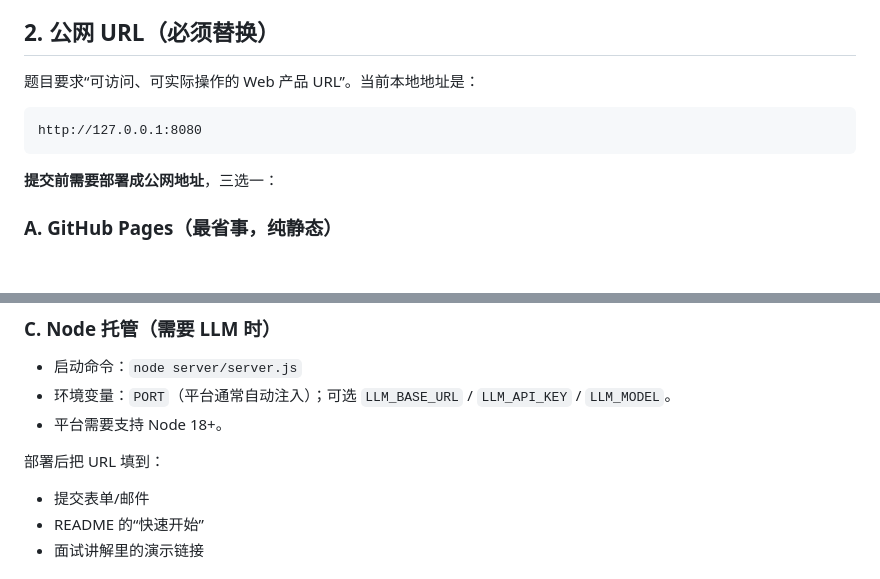
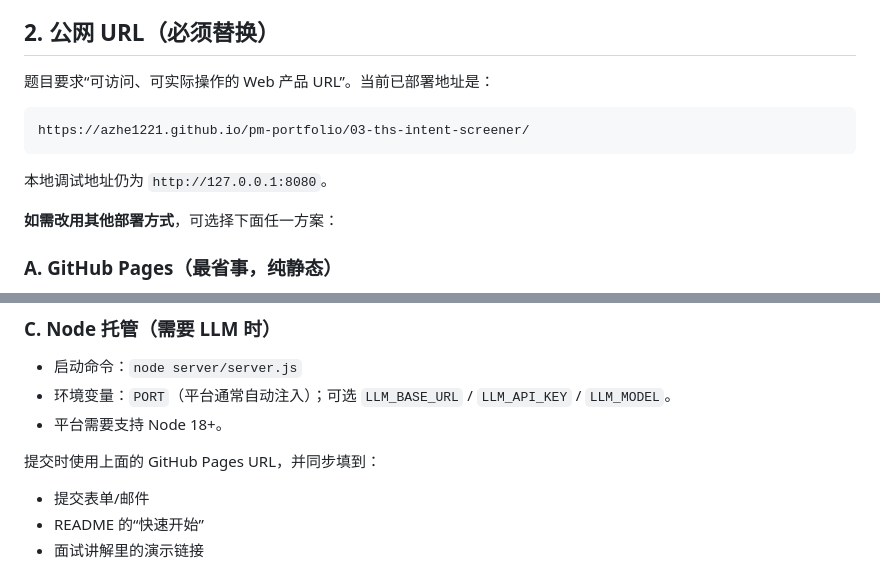
Before and after one commit to azhe1221/pm-portfolio, a Markdown page: 03-ths-intent-screener/docs/提交清单.md, 2 parts joined by grey strips. Rendered like a GitHub page; blank space fills up the shorter version.

Commit message:
Document hosted intent screener URL

````diff
--- a/03-ths-intent-screener/docs/提交清单.md
+++ b/03-ths-intent-screener/docs/提交清单.md
@@ -20,13 +20,15 @@ node server/server.js
 
 ## 2. 公网 URL（必须替换）
 
-题目要求“可访问、可实际操作的 Web 产品 URL”。当前本地地址是：
+题目要求“可访问、可实际操作的 Web 产品 URL”。当前已部署地址是：
 
 ```
-http://127.0.0.1:8080
+https://azhe1221.github.io/pm-portfolio/03-ths-intent-screener/
 ```
 
-**提交前需要部署成公网地址**，三选一：
+本地调试地址仍为 `http://127.0.0.1:8080`。
+
+**如需改用其他部署方式**，可选择下面任一方案：
 
 ### A. GitHub Pages（最省事，纯静态）
 
@@ -49,7 +51,7 @@ http://127.0.0.1:8080
 - 环境变量：`PORT`（平台通常自动注入）；可选 `LLM_BASE_URL` / `LLM_API_KEY` / `LLM_MODEL`。
 - 平台需要支持 Node 18+。
 
-部署后把 URL 填到：
+提交时使用上面的 GitHub Pages URL，并同步填到：
 
 - 提交表单/邮件
 - README 的“快速开始”
````
Also changed, not shown: 03-ths-intent-screener/README.md (+2 -0 lines).
